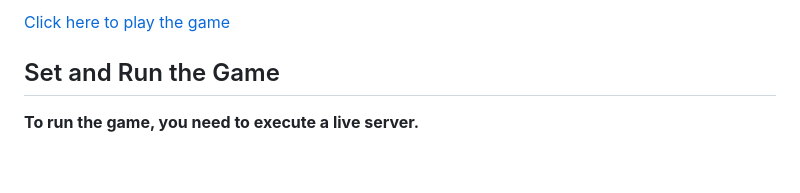
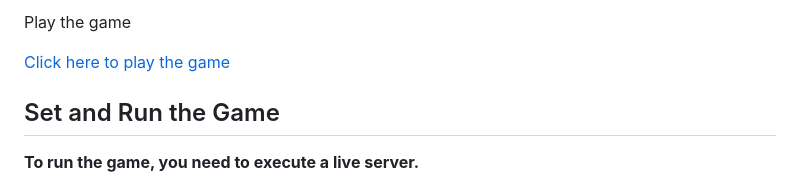
Before and after one commit to RockL30/JSTurnGame, a Markdown page: README.md, the part around the change. Drawn GitHub-style; blank space fills up the shorter version.

```diff
--- a/README.md
+++ b/README.md
@@ -1,4 +1,7 @@
-[Click here to play the game]([url](https://rockl30.github.io/JSTurnGame/))
+##
+Play the game
+
+[Click here to play the game](https://rockl30.github.io/JSTurnGame/)
 
 Set and Run the Game
 ---
```
